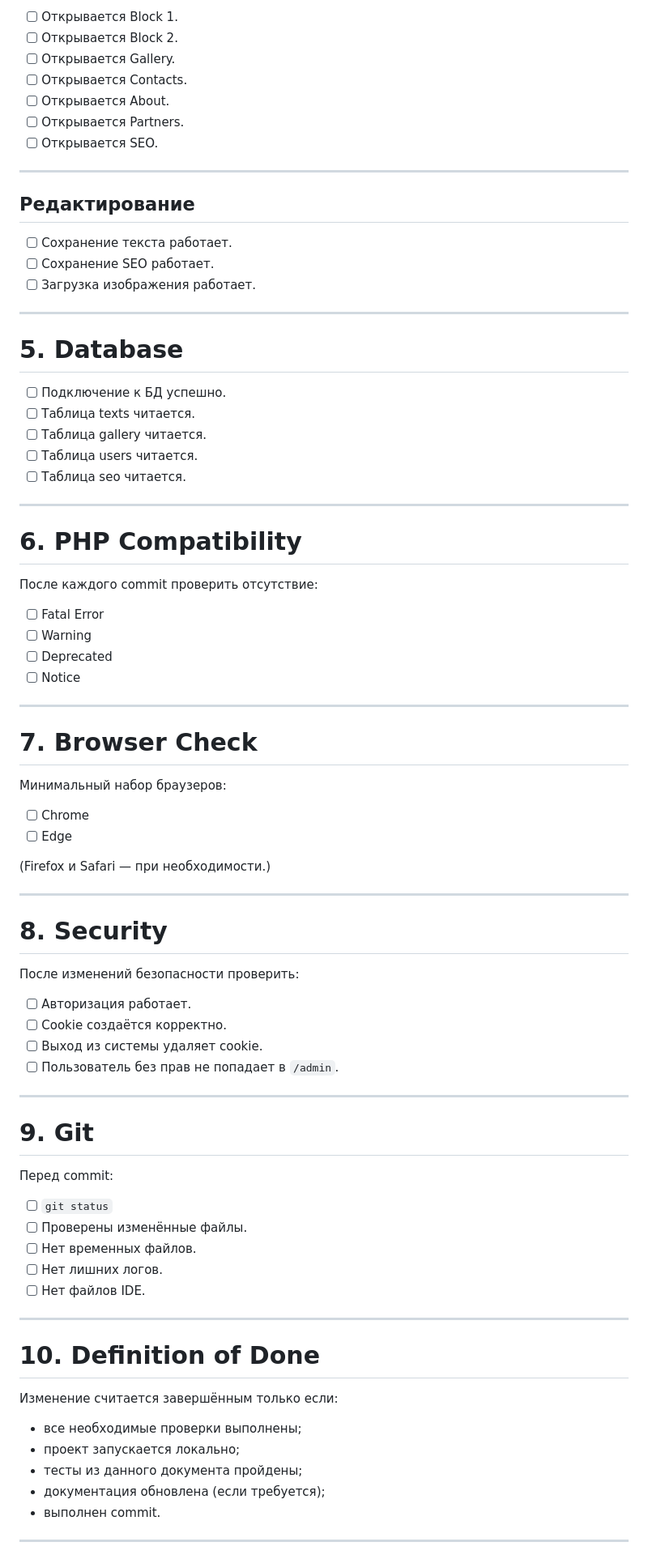
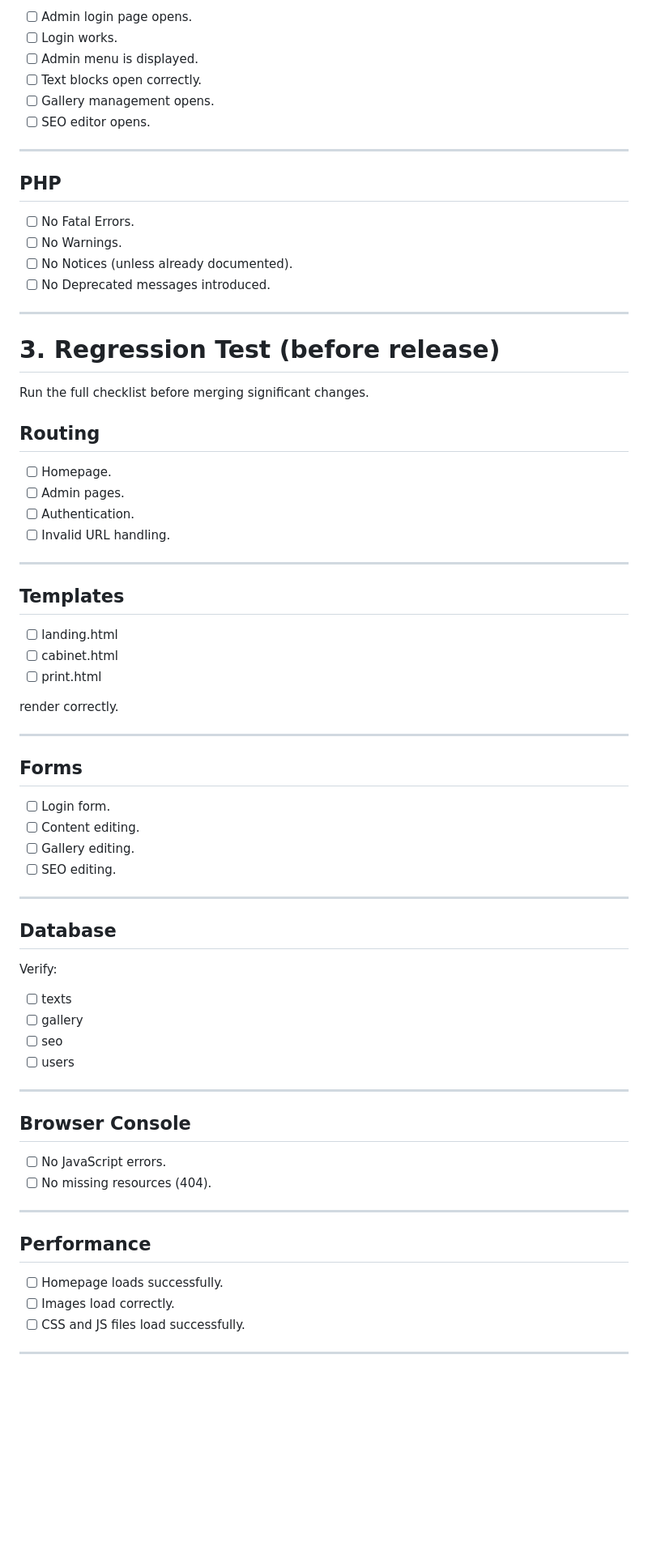
Before and after one commit to vyrlin/premium-avto, a Markdown page: docs/testing-checklist.md, the part around one of its changes. Shown at 81% size. GitHub-like rendering; blank space fills up the shorter version.

Commit message:
Add testing checklist documentation

```diff
--- a/docs/testing-checklist.md
+++ b/docs/testing-checklist.md
@@ -76,86 +72,77 @@
 
-- [ ] Открывается Block 1.
-- [ ] Открывается Block 2.
-- [ ] Открывается Gallery.
-- [ ] Открывается Contacts.
-- [ ] Открывается About.
-- [ ] Открывается Partners.
-- [ ] Открывается SEO.
+- [ ] Admin login page opens.
+- [ ] Login works.
+- [ ] Admin menu is displayed.
+- [ ] Text blocks open correctly.
+- [ ] Gallery management opens.
+- [ ] SEO editor opens.
 
 ---
 
-## Редактирование
+## PHP
 
-- [ ] Сохранение текста работает.
-- [ ] Сохранение SEO работает.
-- [ ] Загрузка изображения работает.
+- [ ] No Fatal Errors.
+- [ ] No Warnings.
+- [ ] No Notices (unless already documented).
+- [ ] No Deprecated messages introduced.
 
 ---
 
-# 5. Database
+# 3. Regression Test (before release)
 
-- [ ] Подключение к БД успешно.
-- [ ] Таблица texts читается.
-- [ ] Таблица gallery читается.
-- [ ] Таблица users читается.
-- [ ] Таблица seo читается.
+Run the full checklist before merging significant changes.
+
+## Routing
+
+- [ ] Homepage.
+- [ ] Admin pages.
+- [ ] Authentication.
+- [ ] Invalid URL handling.
 
 ---
 
-# 6. PHP Compatibility
+## Templates
 
-После каждого commit проверить отсутствие:
+- [ ] landing.html
+- [ ] cabinet.html
+- [ ] print.html
 
-- [ ] Fatal Error
-- [ ] Warning
-- [ ] Deprecated
-- [ ] Notice
+render correctly.
 
 ---
 
-# 7. Browser Check
+## Forms
 
-Минимальный набор браузеров:
-
-- [ ] Chrome
-- [ ] Edge
-
-(Firefox и Safari — при необходимости.)
+- [ ] Login form.
+- [ ] Content editing.
+- [ ] Gallery editing.
+- [ ] SEO editing.
 
 ---
 
-# 8. Security
+## Database
 
-После изменений безопасности проверить:
+Verify:
 
-- [ ] Авторизация работает.
-- [ ] Cookie создаётся корректно.
-- [ ] Выход из системы удаляет cookie.
-- [ ] Пользователь без прав не попадает в `/admin`.
+- [ ] texts
+- [ ] gallery
+- [ ] seo
+- [ ] users
 
 ---
 
-# 9. Git
+## Browser Console
 
-Перед commit:
-
-- [ ] `git status`
-- [ ] Проверены изменённые файлы.
-- [ ] Нет временных файлов.
-- [ ] Нет лишних логов.
-- [ ] Нет файлов IDE.
+- [ ] No JavaScript errors.
+- [ ] No missing resources (404).
 
 ---
 
-# 10. Definition of Done
+## Performance
 
-Изменение считается завершённым только если:
-
-- все необходимые проверки выполнены;
-- проект запускается локально;
-- тесты из данного документа пройдены;
-- документация обновлена (если требуется);
-- выполнен commit.
+- [ ] Homepage loads successfully.
+- [ ] Images load correctly.
+- [ ] CSS and JS files load successfully.
 
 ---
 
```
Also changed, not shown: other parts of docs/testing-checklist.md (+91 -40 lines).
